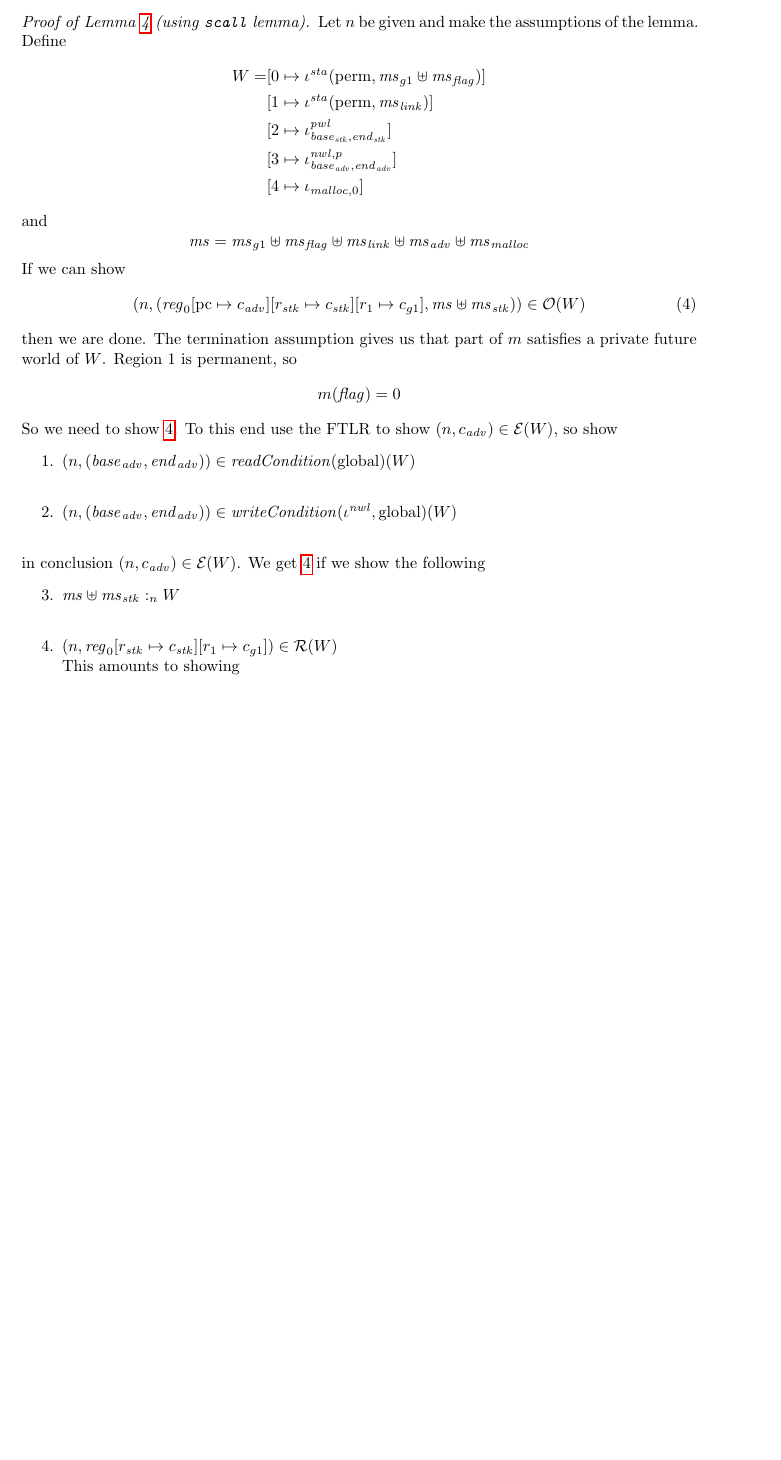
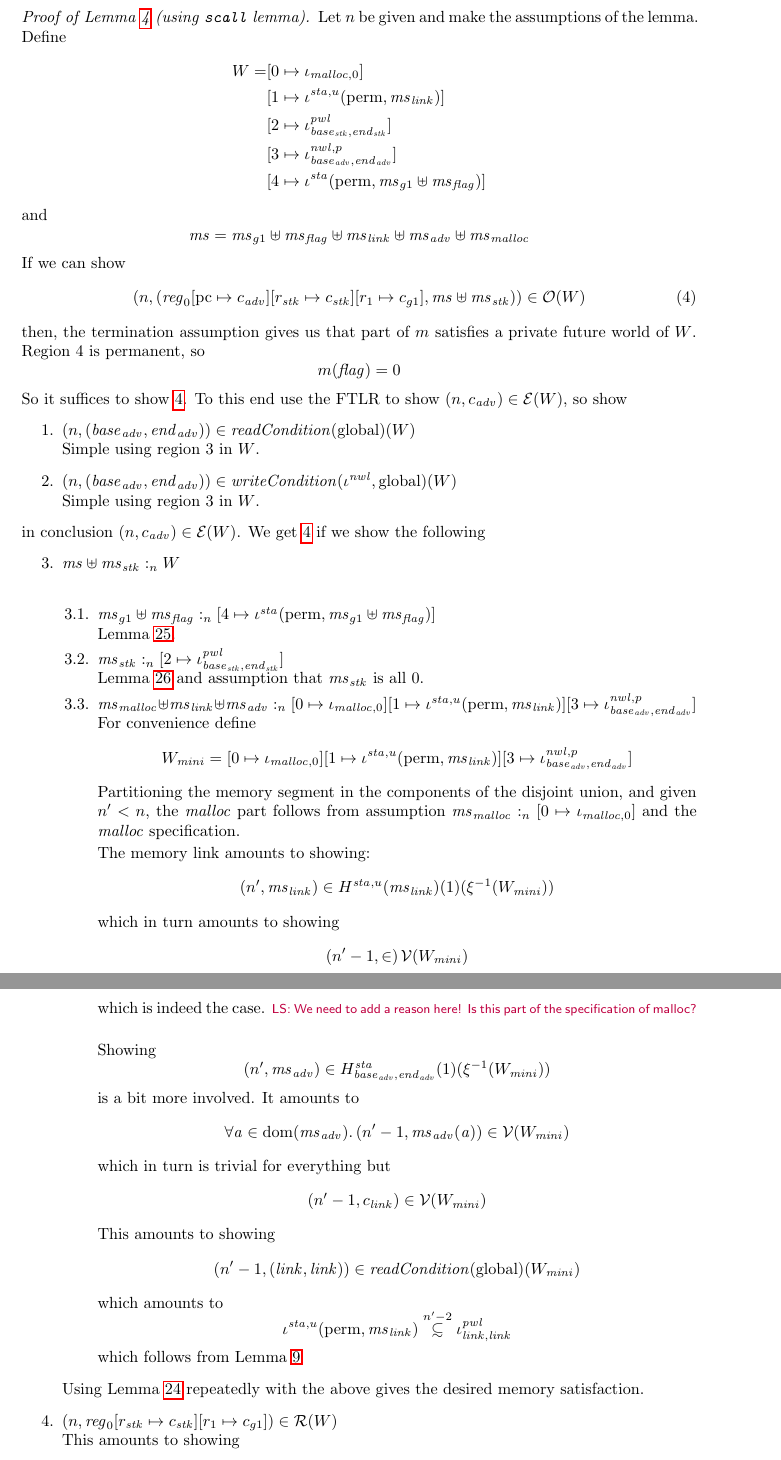
Before and after one commit to dominiquedevriese/capability-machine-reasoning-on-paper, a LaTeX document (local-capability-machine.tex): part of page 36 of 65 before the commit and two parts of pages 37 and 38 of 67 after it, the two joined at a grey line, cut so that both start at the same text, the shorter picture padded with empty space. Compiled offline with pdfLaTeX.

Commit message:
Added item to todo. Found issue in awkward example proof, solved it introducing new region.

```diff
--- a/local-capability-machine.tex
+++ b/local-capability-machine.tex
@@ -2420,14 +2422,15 @@ Where the $\dots$ is the appropriate offset to make the capability point to \tex
     m'(\flag) = 0
   \]
 \end{lemma}
+%
 \begin{proof}[Proof of Lemma~\ref{lem:correctness-g1} (using \texttt{scall} lemma)]
   Let $n$ be given and make the assumptions of the lemma. Define
   \begin{align*}
-    W = & [0 \mapsto \iota^\sta (\perma,\ms_{g1} \uplus \ms_\flag)]\\
-        & [1 \mapsto \iota^\sta (\perma,\ms_\link)]\\
+    W = & [0 \mapsto \iota_{\malloc,0}]\\
+        & [1 \mapsto \iota^{\sta,u} (\perma,\ms_\link)]\\
         & [2 \mapsto \iota^\pwl_{\start_\stk, \addrend_\stk}]\\
         & [3 \mapsto \iota^{\nwl,p}_{\start_\adv,\addrend_\adv}]\\
-        & [4 \mapsto \iota_{\malloc,0}]
+        & [4 \mapsto \iota^\sta (\perma,\ms_{g1} \uplus \ms_\flag)]
   \end{align*}
   and
   \[
@@ -2442,22 +2445,67 @@ Where the $\dots$ is the appropriate offset to make the capability point to \tex
     \label{eq:f4:start-conf-in-obs}
         \npair{(\reg_0\update{\pcreg}{c_\adv}\update{r_\stk}{c_\stk}\update{r_1}{c_{g1}},\ms \uplus \ms_\stk)} \in \observations(W)
   \end{equation}
-  then we are done. The termination assumption gives us that part of $m$ satisfies a private future world of $W$. Region 1 is permanent, so
+  then, the termination assumption gives us that part of $m$ satisfies a private future world of $W$. Region 4 is permanent, so
   \[
     m(\flag) = 0
   \]
-  So we need to show \ref{eq:f4:start-conf-in-obs}.
+  So it suffices to show \ref{eq:f4:start-conf-in-obs}.
   To this end use the FTLR to show $\npair{c_\adv} \in \stder(W)$, so show
   \begin{enumproof}
     \item $\npair{(\start_\adv,\addrend_\adv)} \in \readCond{}(\glob)(W)$\\
-      %TODO
+      Simple using region $3$ in $W$.
     \item $\npair{(\start_\adv,\addrend_\adv)} \in \writeCond{}(\iota^\nwl,\glob)(W)$\\
-      %TODO
+      Simple using region $3$ in $W$.
   \end{enumproof}
   in conclusion $\npair{c_\adv} \in \stder(W)$. We get \ref{eq:f4:start-conf-in-obs} if we show the following
   \begin{enumproof}[resume]
     \item $\memSat{\ms \uplus \ms_\stk}{W}$\\
-      %TODO
+      \begin{enumproof}
+        \item $\memSat{\ms_{g1} \uplus \ms_\flag}{[4 \mapsto \iota^\sta (\perma,\ms_{g1} \uplus \ms_\flag)]}$ \\
+          Lemma~\ref{lem:mem-sat-static}.
+        \item $\memSat{\ms_\stk}{[2 \mapsto \iota^\pwl_{\start_\stk,\addrend_\stk}]}$\\
+          Lemma~\ref{lem:mem-sat-data-only-std-regions} and assumption that $\ms_\stk$ is all 0.
+        \item $\memSat{\ms_{\malloc} \uplus \ms_\link \uplus \ms_\adv}{[0 \mapsto \iota_{\malloc,0}][1 \mapsto \iota^{\sta,u} (\perma,\ms_\link)][3 \mapsto \iota^{\nwl,p}_{\start_\adv,\addrend_\adv}]}$\\
+          For convenience define
+          \[
+            W_{\var{mini}} = [0 \mapsto \iota_{\malloc,0}][1 \mapsto \iota^{\sta,u} (\perma,\ms_\link)][3 \mapsto \iota^{\nwl,p}_{\start_\adv,\addrend_\adv}]
+          \]
+          Partitioning the memory segment in the components of the disjoint union, and given $n' < n$, the $\malloc$ part follows from assumption $\memSat{\ms_\malloc}{[0 \mapsto \iota_{\malloc,0}]}$ and the $\malloc$ specification.
+
+          The memory link amounts to showing:
+          \[
+            \npair[n']{\ms_\link} \in H^{\sta,u}(\ms_\link)(1)(\xi^{-1}(W_{\var{mini}}))
+          \]
+          which in turn amounts to showing
+          \[
+            \npair[n'-1] \in \stdvr(W_{\var{mini}})
+          \]
+          which is indeed the case. \lau{We need to add a reason here! Is this part of the specification of malloc?}
+
+          Showing
+          \[
+            \npair[n']{\ms_\adv} \in H^\sta_{\start_\adv,\addrend_\adv}(1)(\xi^{-1}(W_{\var{mini}}))
+          \]
+          is a bit more involved. It amounts to
+          \[
+            \forall \addr \in \dom(\ms_\adv) \ldotp \npair[n'-1]{\ms_\adv(\addr)} \in \stdvr(W_{\var{mini}})
+          \]
+          which in turn is trivial for everything but
+          \[
+            \npair[n'-1]{c_\link} \in \stdvr(W_{\var{mini}})
+          \]
+          This amounts to showing
+          \[
+            \npair[n'-1]{(\link,\link)} \in \readCond{}(\glob)(W_{\var{mini}})
+          \]
+          which amounts to
+          \[
+            \iota^{\sta,u} (\perma,\ms_\link) \nsubsim[n'-2] \iota^\pwl_{\link,\link}
+          \]
+          which follows from Lemma~\ref{lem:stau-subset-pwl}
+      \end{enumproof}
+      Using Lemma~\ref{lem:disj-mem-sat} repeatedly with the above gives the desired memory satisfaction.
+
     \item $\npair{\reg_0\update{r_\stk}{c_\stk}\update{r_1}{c_{g1}}} \in \stdrr(W)$\\
       This amounts to showing
       \begin{enumproof}
```
Also changed, not shown: local-capability-machine.tex (35 more changed lines), 1 other file.
